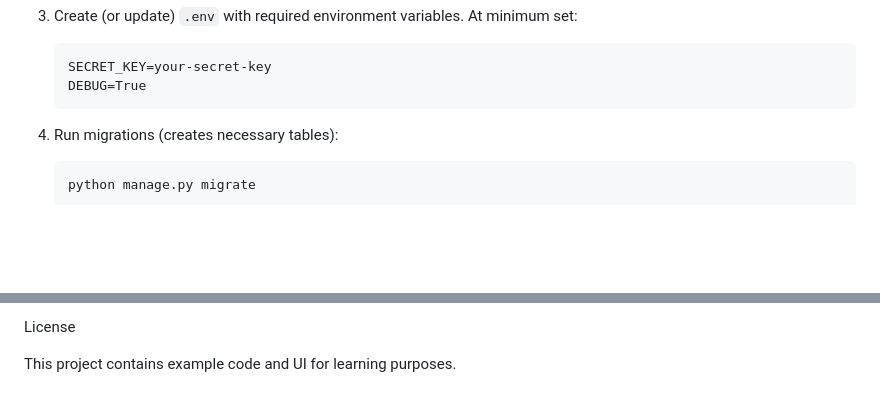
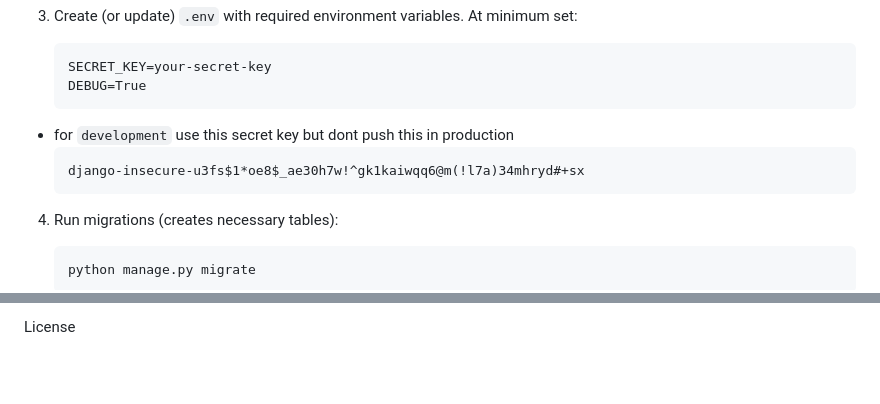
Before and after one commit to Prabhatsingh001/auth_task, a Markdown page: README.md, 2 parts joined by grey strips. Rendered like a GitHub page; blank space fills up the shorter version.

Commit message:
Revise secret key section and remove license info
Updated README with new secret key example and removed license note.

````diff
--- a/README.md
+++ b/README.md
@@ -31,6 +31,10 @@ Quick start
    ```text
    SECRET_KEY=your-secret-key
    DEBUG=True
+   ```
+- for `development` use this secret key but dont push this in production
+   ```text
+   django-insecure-u3fs$1*oe8$_ae30h7w!^gk1kaiwqq6@m(!l7a)34mhryd#+sx
    ```
 
 4. Run migrations (creates necessary tables):
@@ -106,5 +110,3 @@ Development checklist
 - [ ] Start Django server
 
 License
-
-This project contains example code and UI for learning purposes.
````
